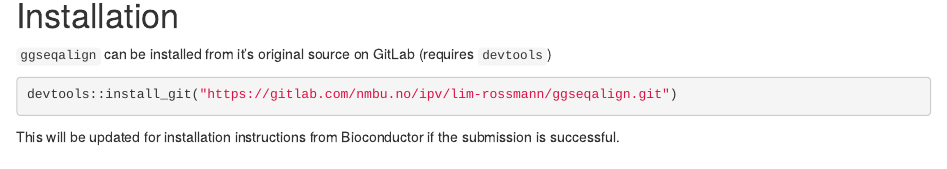
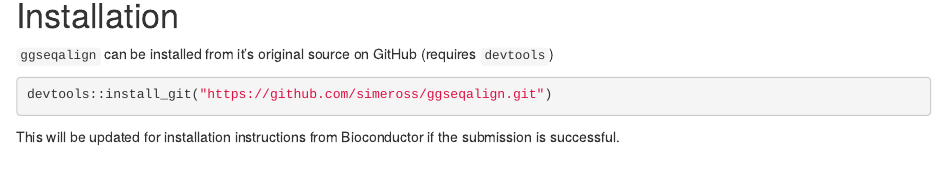
Before and after one commit to simeross/ggseqalign, an R Markdown document (vignettes/ggseqalign.Rmd): the page in a window 1100 px wide, from 1280 px down. Rendered offline with R 4.5, knitr and Pandoc, with nearby package versions; drawn as R Markdown's standard HTML page in place of the format the file asks for; some code elsewhere in the file could not run offline; common packages that the code uses without loading them are loaded.

Commit message:
Transfer GitLab -> GitHub
GitHub was added as the new origin to facilitate submission to Bioconductor. File contents were changed accordingly.

````diff
--- a/vignettes/ggseqalign.Rmd
+++ b/vignettes/ggseqalign.Rmd
@@ -72,10 +72,10 @@ plot_sequence_alignment(alignment_table(q, s)) +
 
 # Installation
 
-`ggseqalign` can be installed from it's original source on GitLab
+`ggseqalign` can be installed from it's original source on GitHub
 (requires `devtools`)
 ```{r installgit, eval = FALSE}
-devtools::install_git("https://gitlab.com/nmbu.no/ipv/lim-rossmann/ggseqalign.git")
+devtools::install_git("https://github.com/simeross/ggseqalign.git")
 ```
 
 This will be updated for installation instructions from Bioconductor if the
````
Also changed, not shown: README.md, 1 other file.
